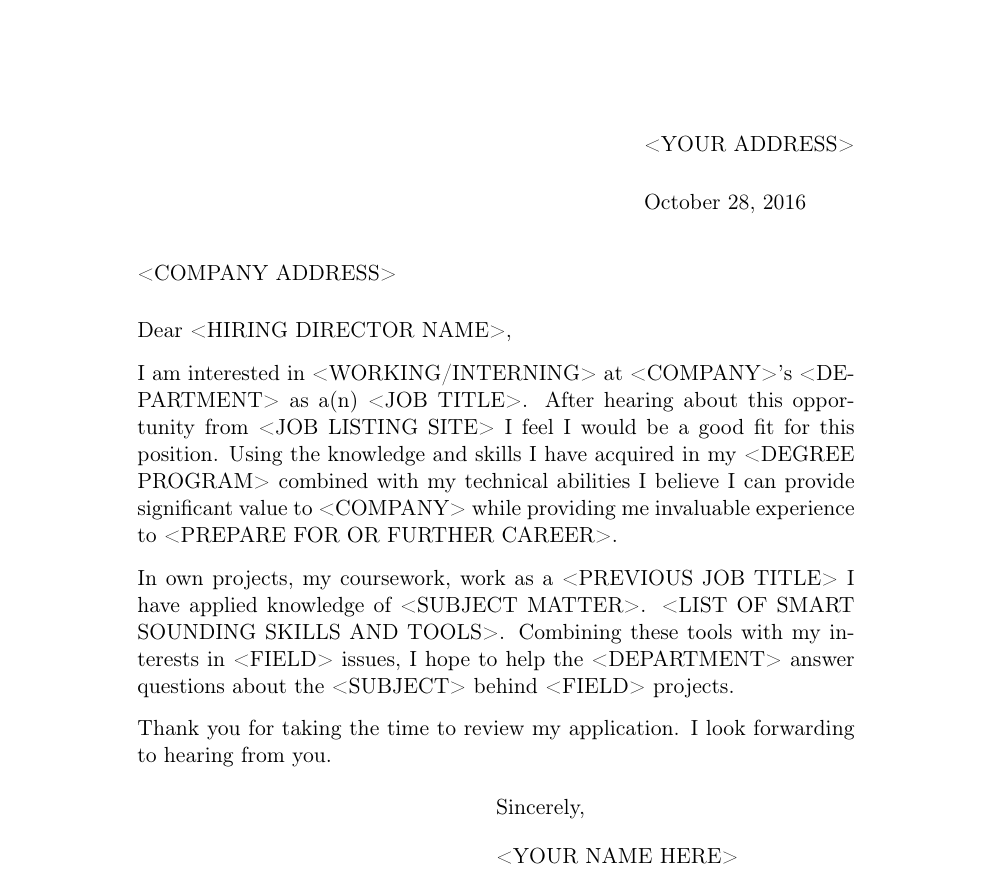
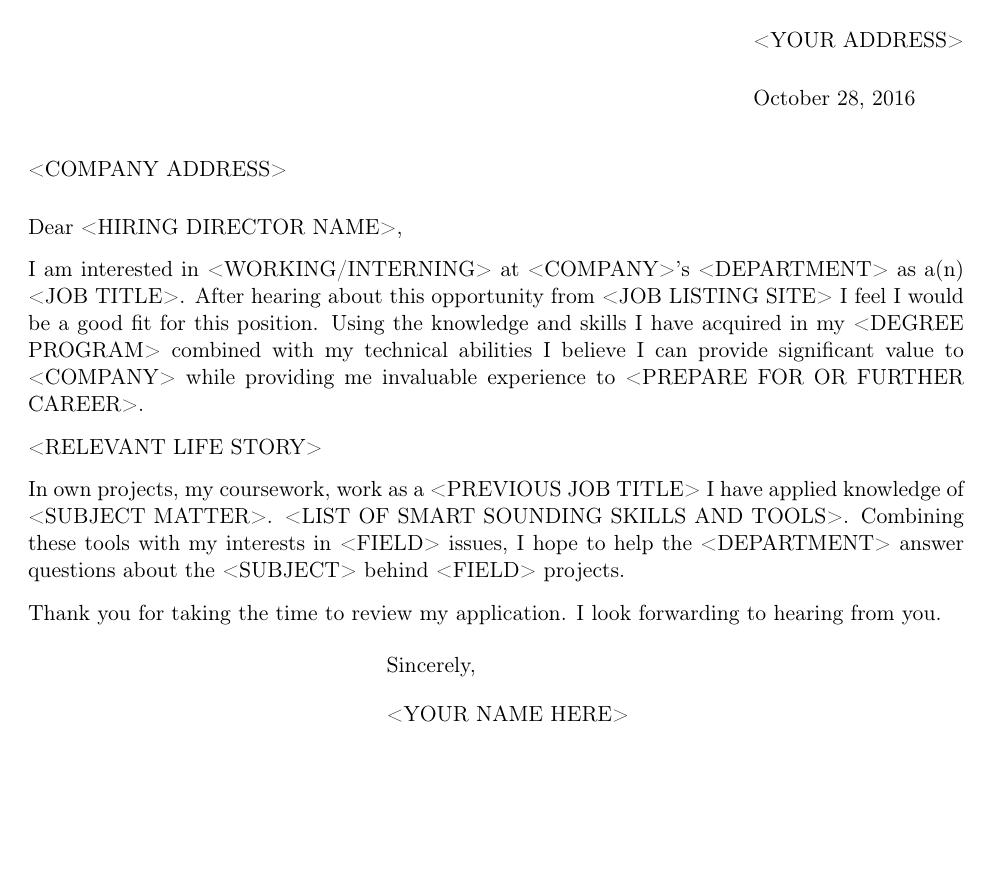
Before and after one commit to iamcsr/cover-letter-template, a LaTeX letter (cover-letter-template.tex): the whole page. Compiled offline with pdfLaTeX.

Commit message:
Add a mushy story and change the margins

```diff
--- a/cover-letter-template.tex
+++ b/cover-letter-template.tex
@@ -1,6 +1,6 @@
 \documentclass[11pt,letterpaper]{letter}
 \usepackage{amssymb,amsmath,setspace}
-%\usepackage[letterpaper,margin=1in]{geometry}
+\usepackage[letterpaper,margin=1.0in,top=0.25in,bottom=0.25in]{geometry}
 \usepackage{graphicx}
 \usepackage[hidelinks,pdfauthor={<YOUR NAME HERE>}]{hyperref}
 \usepackage[T1]{fontenc}
@@ -14,6 +14,8 @@
 \opening{Dear <HIRING DIRECTOR NAME>,}
 
 I am interested in <WORKING/INTERNING> at <COMPANY>'s <DEPARTMENT> as a(n) <JOB TITLE>. After hearing about this opportunity from <JOB LISTING SITE> I feel I would be a good fit for this position. Using the knowledge and skills I have acquired in my <DEGREE PROGRAM> combined with my technical abilities I believe I can provide significant value to <COMPANY> while providing me invaluable experience to <PREPARE FOR OR FURTHER CAREER>.
+
+<RELEVANT LIFE STORY>
 
 In own projects, my coursework, work as a <PREVIOUS JOB TITLE> I have applied knowledge of <SUBJECT MATTER>. <LIST OF SMART SOUNDING SKILLS AND TOOLS>. Combining these tools with my interests in <FIELD> issues, I hope to help the <DEPARTMENT> answer questions about the <SUBJECT> behind <FIELD> projects.
 
```
Also changed, not shown: cover-letter-template.pdf.
